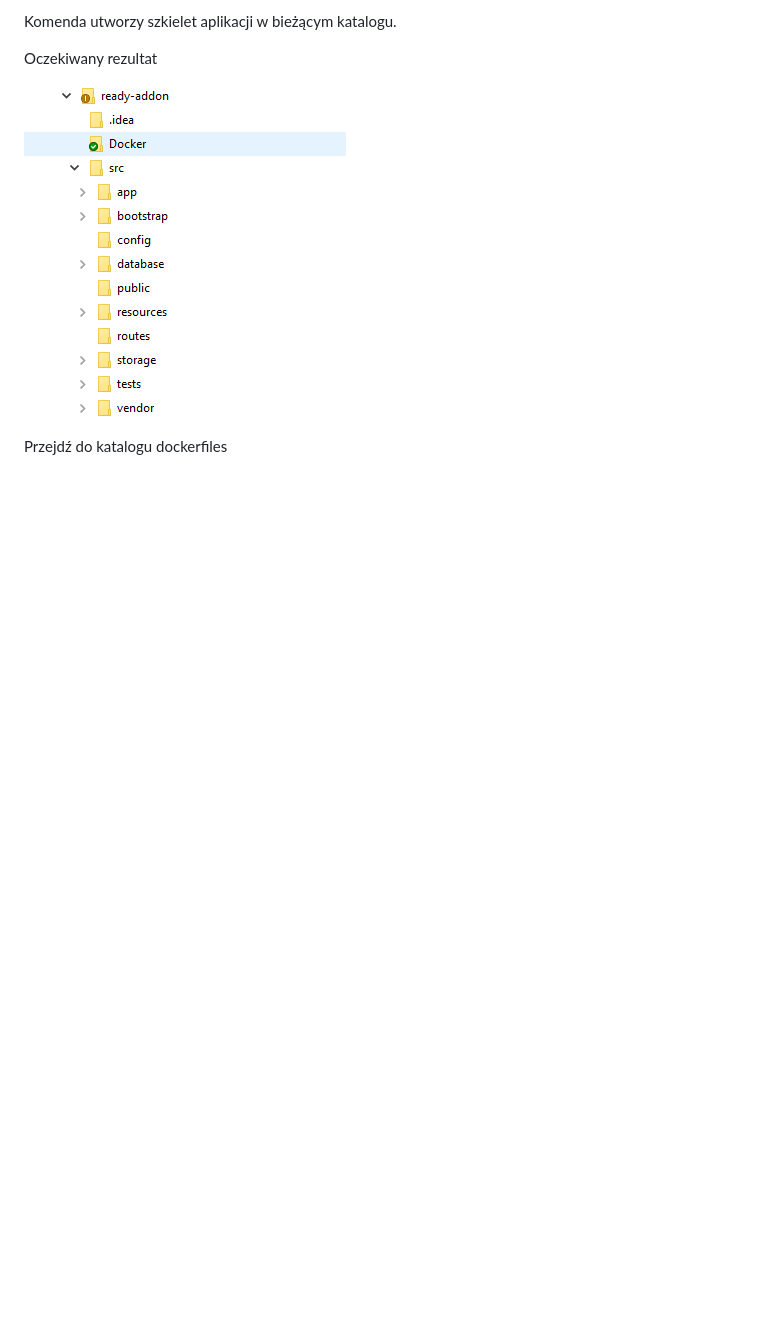
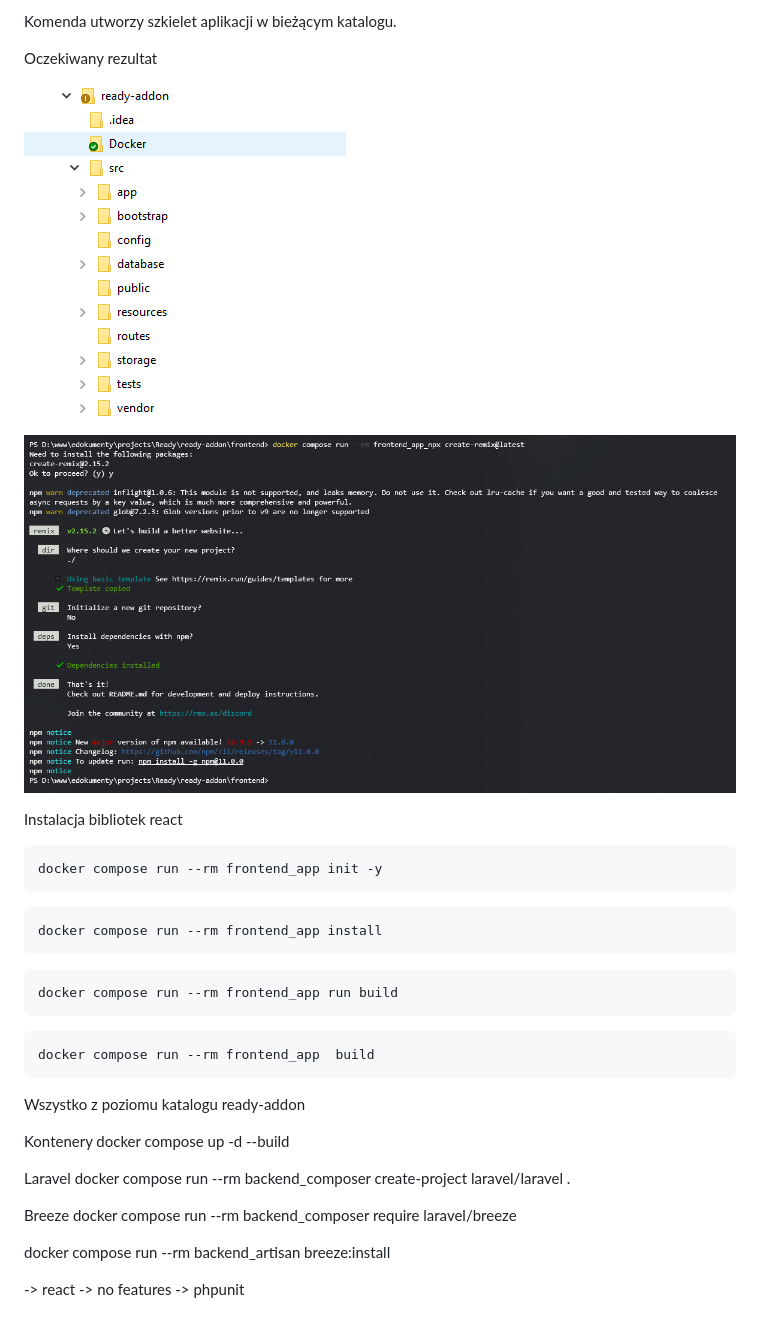
Before and after one commit to tomek-swienty/ready-addon, a Markdown page: README.md, the part around the change printed below. GitHub-like rendering; pictures changed too: assets/img_1.png (added); blank space fills up the shorter version.

````diff
--- a/README.md
+++ b/README.md
@@ -68,4 +85,44 @@ Oczekiwany rezultat
 
 ![image.png](assets/image.png)
 
-Przejdź do katalogu dockerfiles
+
+![img_1.png](assets/img_1.png)
+
+Instalacja bibliotek react
+
+```
+docker compose run --rm frontend_app init -y
+```
+
+```
+docker compose run --rm frontend_app install
+```
+
+```
+docker compose run --rm frontend_app run build
+```
+
+```
+docker compose run --rm frontend_app  build
+```
+
+
+
+
+Wszystko z poziomu katalogu ready-addon
+
+Kontenery
+docker compose up -d --build
+
+
+Laravel
+docker compose run --rm backend_composer create-project laravel/laravel .
+
+Breeze
+docker compose run --rm backend_composer require laravel/breeze
+
+docker compose run --rm backend_artisan breeze:install
+
+-> react
+-> no features
+-> phpunit
````
Also changed, not shown: other parts of README.md (+23 -6 lines), 1 other file.
